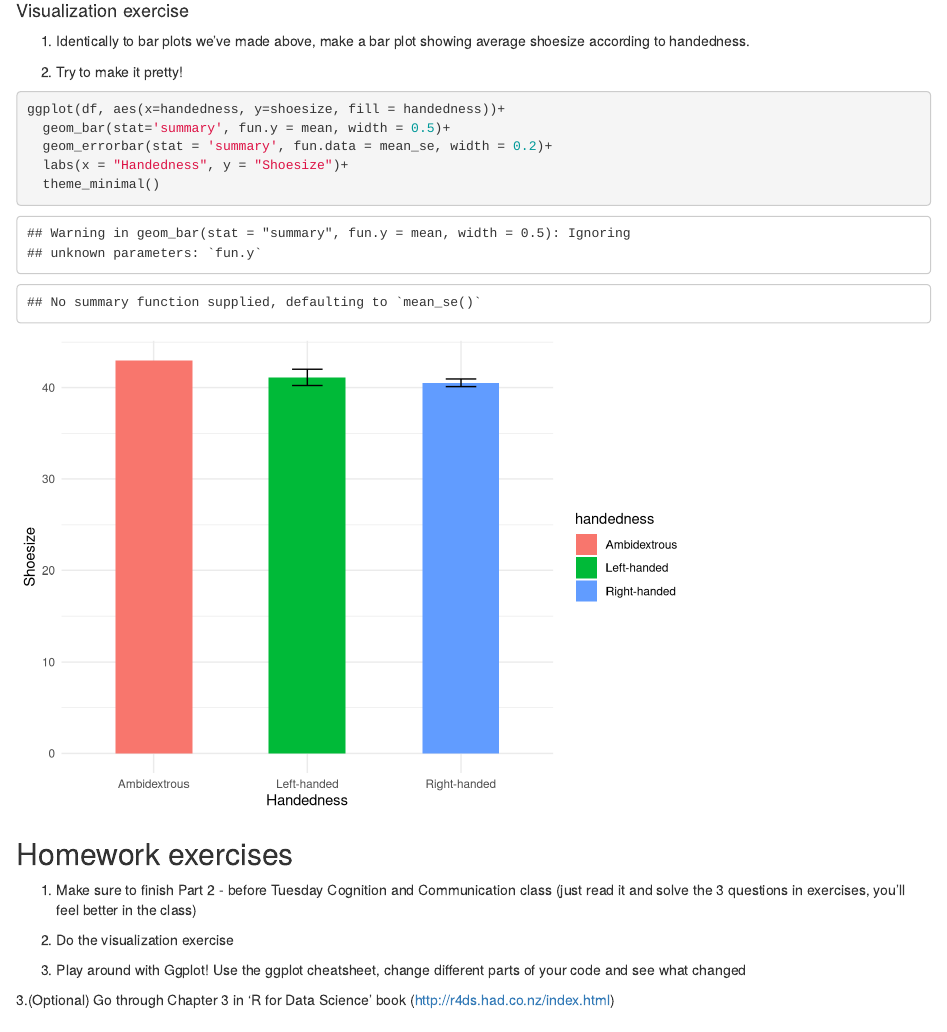
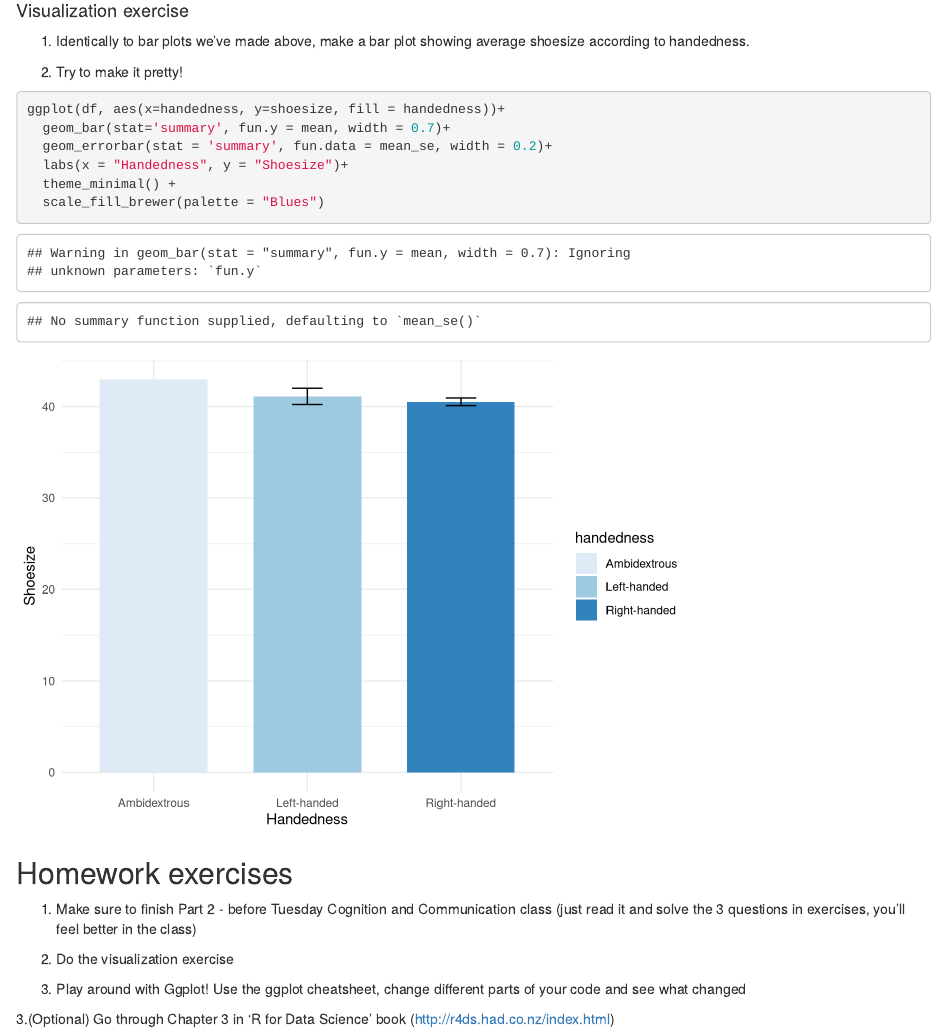
Before and after one commit to Mart277h/ExpMeth1-Assignment-1, an R Markdown document (Class3_notes.Rmd): the page in a window 1100 px wide, from 13950 px down. Rendered offline with R 4.5, knitr and Pandoc, with nearby package versions.

Commit message:
One more time

````diff
--- a/Class3_notes.Rmd
+++ b/Class3_notes.Rmd
@@ -373,10 +373,11 @@ ggplot(df, aes(x=gender, y=balloon, fill = gender))+
 
 ```{r}
 ggplot(df, aes(x=handedness, y=shoesize, fill = handedness))+
-  geom_bar(stat='summary', fun.y = mean, width = 0.5)+
+  geom_bar(stat='summary', fun.y = mean, width = 0.7)+
   geom_errorbar(stat = 'summary', fun.data = mean_se, width = 0.2)+
   labs(x = "Handedness", y = "Shoesize")+
-  theme_minimal()
+  theme_minimal() +
+  scale_fill_brewer(palette = "Blues")
 ```
 
 
````
